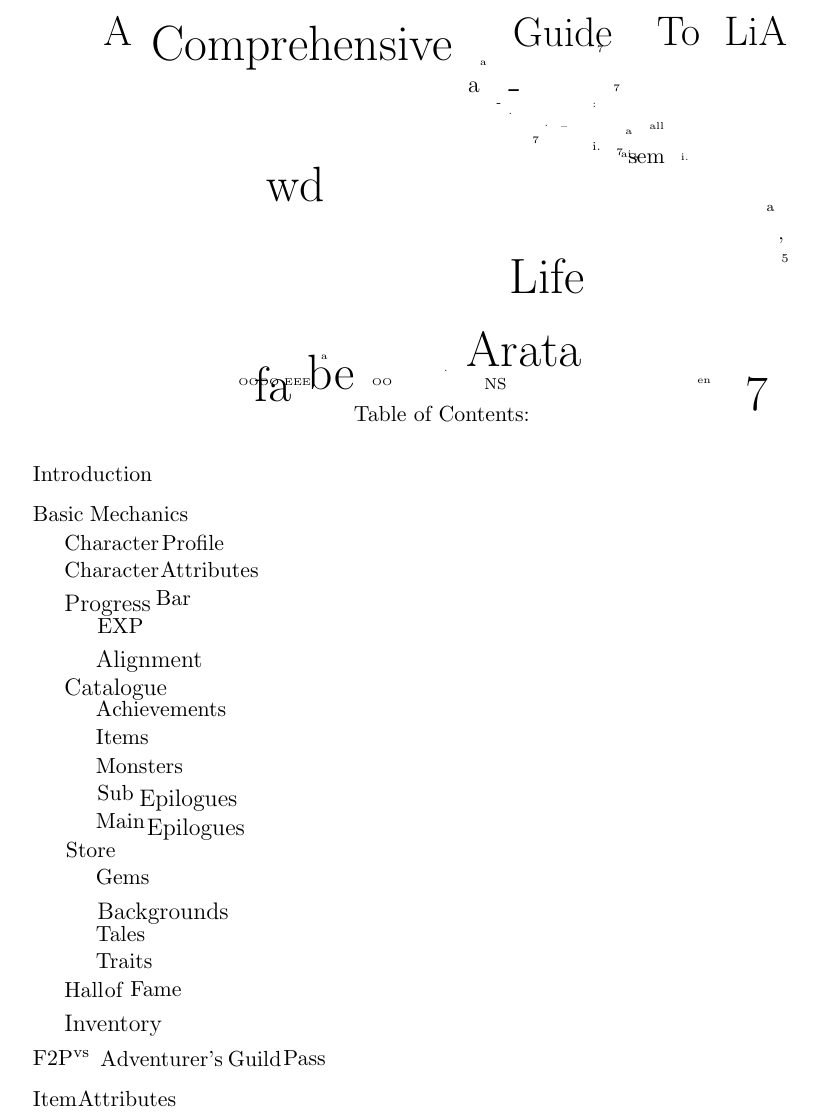
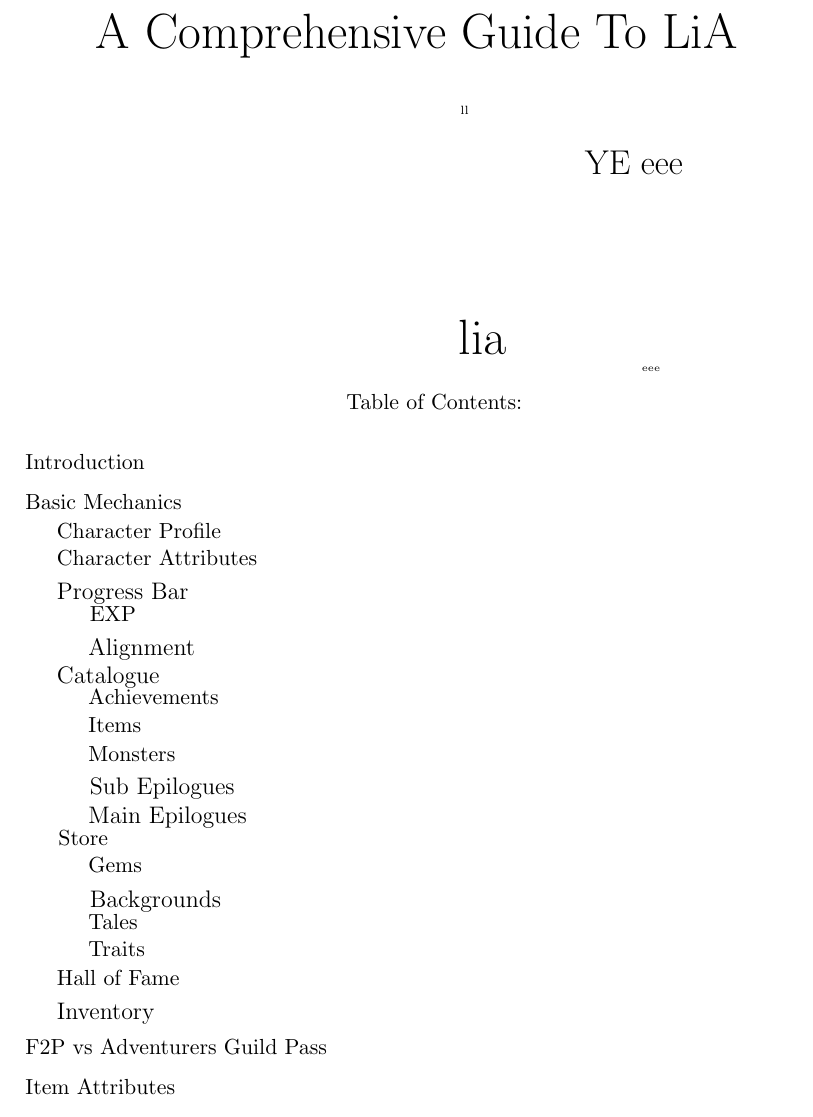
Before and after one commit to AP0me/scanIntoLatex, a LaTeX document (output.tex): part of the page, cut at the place of the change. Compiled offline with pdfLaTeX.

Commit message:
Rows of text get recognised better

```diff
--- a/output.tex
+++ b/output.tex
@@ -4,308 +4,120 @@
 \setlength{\TPHorizModule}{1in}
 \setlength{\TPVertModule}{1in}
 \begin{document}
-\begin{textblock*}{8.0in}(0.8541666666666666in,9.3125in)
+\begin{textblock*}{8.0in}(1.2916666666666667in,1.2395833333333333in)
+\fontsize{24.00}{28.80}\selectfont
+A Comprehensive Guide To LiA
+\end{textblock*}
+\begin{textblock*}{8.0in}(3.8229166666666665in,1.875in)
+\fontsize{6.00}{7.20}\selectfont
+ll
+\end{textblock*}
+\begin{textblock*}{8.0in}(4.6875in,2.1875in)
+\fontsize{17.25}{20.70}\selectfont
+YE eee
+\end{textblock*}
+\begin{textblock*}{8.0in}(3.8125in,3.3645833333333335in)
+\fontsize{78.00}{93.60}\selectfont
+lia
+\end{textblock*}
+\begin{textblock*}{8.0in}(5.083333333333333in,3.6875in)
+\fontsize{3.00}{3.60}\selectfont
+eee
+\end{textblock*}
+\begin{textblock*}{8.0in}(3.03125in,3.875in)
+\fontsize{11.25}{13.50}\selectfont
+Table of Contents:
+\end{textblock*}
+\begin{textblock*}{8.0in}(0.8020833333333334in,4.291666666666667in)
+\fontsize{10.50}{12.60}\selectfont
+Introduction
+\end{textblock*}
+\begin{textblock*}{8.0in}(0.8020833333333334in,4.572916666666667in)
+\fontsize{10.50}{12.60}\selectfont
+Basic Mechanics
+\end{textblock*}
+\begin{textblock*}{8.0in}(1.0208333333333333in,4.770833333333333in)
+\fontsize{10.50}{12.60}\selectfont
+Character Profile
+\end{textblock*}
+\begin{textblock*}{8.0in}(1.0208333333333333in,4.958333333333333in)
+\fontsize{10.50}{12.60}\selectfont
+Character Attributes
+\end{textblock*}
+\begin{textblock*}{8.0in}(1.0208333333333333in,5.1875in)
+\fontsize{12.75}{15.30}\selectfont
+Progress Bar
+\end{textblock*}
+\begin{textblock*}{8.0in}(1.25in,5.354166666666667in)
+\fontsize{10.50}{12.60}\selectfont
+EXP
+\end{textblock*}
+\begin{textblock*}{8.0in}(1.2395833333333333in,5.572916666666667in)
+\fontsize{12.75}{15.30}\selectfont
+Alignment
+\end{textblock*}
+\begin{textblock*}{8.0in}(1.0208333333333333in,5.770833333333333in)
+\fontsize{12.75}{15.30}\selectfont
+Catalogue
+\end{textblock*}
+\begin{textblock*}{8.0in}(1.2395833333333333in,5.927083333333333in)
+\fontsize{10.50}{12.60}\selectfont
+Achievements
+\end{textblock*}
+\begin{textblock*}{8.0in}(1.2395833333333333in,6.125in)
+\fontsize{10.50}{12.60}\selectfont
+Items
+\end{textblock*}
+\begin{textblock*}{8.0in}(1.2395833333333333in,6.322916666666667in)
+\fontsize{10.50}{12.60}\selectfont
+Monsters
+\end{textblock*}
+\begin{textblock*}{8.0in}(1.25in,6.541666666666667in)
+\fontsize{12.75}{15.30}\selectfont
+Sub Epilogues
+\end{textblock*}
+\begin{textblock*}{8.0in}(1.2395833333333333in,6.739583333333333in)
+\fontsize{12.75}{15.30}\selectfont
+Main Epilogues
+\end{textblock*}
+\begin{textblock*}{8.0in}(1.03125in,6.90625in)
+\fontsize{10.50}{12.60}\selectfont
+Store
+\end{textblock*}
+\begin{textblock*}{8.0in}(1.2395833333333333in,7.09375in)
+\fontsize{10.50}{12.60}\selectfont
+Gems
+\end{textblock*}
+\begin{textblock*}{8.0in}(1.25in,7.322916666666667in)
+\fontsize{12.75}{15.30}\selectfont
+Backgrounds
+\end{textblock*}
+\begin{textblock*}{8.0in}(1.2395833333333333in,7.489583333333333in)
+\fontsize{10.50}{12.60}\selectfont
+Tales
+\end{textblock*}
+\begin{textblock*}{8.0in}(1.2395833333333333in,7.677083333333333in)
+\fontsize{10.50}{12.60}\selectfont
+Traits
+\end{textblock*}
+\begin{textblock*}{8.0in}(1.0208333333333333in,7.875in)
+\fontsize{10.50}{12.60}\selectfont
+Hall of Fame
+\end{textblock*}
+\begin{textblock*}{8.0in}(1.0208333333333333in,8.104166666666666in)
+\fontsize{12.75}{15.30}\selectfont
+Inventory
+\end{textblock*}
+\begin{textblock*}{8.0in}(0.8020833333333334in,8.354166666666666in)
+\fontsize{10.50}{12.60}\selectfont
+F2P vs Adventurers Guild Pass
+\end{textblock*}
+\begin{textblock*}{8.0in}(0.8020833333333334in,8.635416666666666in)
+\fontsize{10.50}{12.60}\selectfont
+Item Attributes
+\end{textblock*}
+\begin{textblock*}{8.0in}(0.8020833333333334in,9.3125in)
 \fontsize{10.50}{12.60}\selectfont
 1
 \end{textblock*}
-\begin{textblock*}{8.0in}(1.1666666666666667in,8.635416666666666in)
-\fontsize{10.50}{12.60}\selectfont
-Attributes
-\end{textblock*}
-\begin{textblock*}{8.0in}(0.8541666666666666in,8.635416666666666in)
-\fontsize{10.50}{12.60}\selectfont
-Item
-\end{textblock*}
-\begin{textblock*}{8.0in}(1.1354166666666667in,8.354166666666666in)
-\fontsize{8.25}{9.90}\selectfont
-vs
-\end{textblock*}
-\begin{textblock*}{8.0in}(2.59375in,8.354166666666666in)
-\fontsize{10.50}{12.60}\selectfont
-Pass
-\end{textblock*}
-\begin{textblock*}{8.0in}(2.2083333333333335in,8.354166666666666in)
-\fontsize{10.50}{12.60}\selectfont
-Guild
-\end{textblock*}
-\begin{textblock*}{8.0in}(1.3229166666666667in,8.354166666666666in)
-\fontsize{10.50}{12.60}\selectfont
-Adventurer's
-\end{textblock*}
-\begin{textblock*}{8.0in}(0.8541666666666666in,8.354166666666666in)
-\fontsize{10.50}{12.60}\selectfont
-F2P
-\end{textblock*}
-\begin{textblock*}{8.0in}(1.0729166666666667in,8.104166666666666in)
-\fontsize{12.75}{15.30}\selectfont
-Inventory
-\end{textblock*}
-\begin{textblock*}{8.0in}(1.53125in,7.875in)
-\fontsize{10.50}{12.60}\selectfont
-Fame
-\end{textblock*}
-\begin{textblock*}{8.0in}(1.3541666666666667in,7.875in)
-\fontsize{10.50}{12.60}\selectfont
-of
-\end{textblock*}
-\begin{textblock*}{8.0in}(1.0729166666666667in,7.875in)
-\fontsize{10.50}{12.60}\selectfont
-Hall
-\end{textblock*}
-\begin{textblock*}{8.0in}(1.2916666666666667in,7.677083333333333in)
-\fontsize{10.50}{12.60}\selectfont
-Traits
-\end{textblock*}
-\begin{textblock*}{8.0in}(1.2916666666666667in,7.489583333333333in)
-\fontsize{10.50}{12.60}\selectfont
-Tales
-\end{textblock*}
-\begin{textblock*}{8.0in}(1.3020833333333333in,7.322916666666667in)
-\fontsize{12.75}{15.30}\selectfont
-Backgrounds
-\end{textblock*}
-\begin{textblock*}{8.0in}(1.2916666666666667in,7.09375in)
-\fontsize{10.50}{12.60}\selectfont
-Gems
-\end{textblock*}
-\begin{textblock*}{8.0in}(1.0833333333333333in,6.90625in)
-\fontsize{10.50}{12.60}\selectfont
-Store
-\end{textblock*}
-\begin{textblock*}{8.0in}(1.6458333333333333in,6.739583333333333in)
-\fontsize{12.75}{15.30}\selectfont
-Epilogues
-\end{textblock*}
-\begin{textblock*}{8.0in}(1.2916666666666667in,6.708333333333333in)
-\fontsize{10.50}{12.60}\selectfont
-Main
-\end{textblock*}
-\begin{textblock*}{8.0in}(1.59375in,6.541666666666667in)
-\fontsize{12.75}{15.30}\selectfont
-Epilogues
-\end{textblock*}
-\begin{textblock*}{8.0in}(1.3020833333333333in,6.510416666666667in)
-\fontsize{10.50}{12.60}\selectfont
-Sub
-\end{textblock*}
-\begin{textblock*}{8.0in}(1.2916666666666667in,6.322916666666667in)
-\fontsize{10.50}{12.60}\selectfont
-Monsters
-\end{textblock*}
-\begin{textblock*}{8.0in}(1.2916666666666667in,6.125in)
-\fontsize{10.50}{12.60}\selectfont
-Items
-\end{textblock*}
-\begin{textblock*}{8.0in}(1.2916666666666667in,5.927083333333333in)
-\fontsize{10.50}{12.60}\selectfont
-Achievements
-\end{textblock*}
-\begin{textblock*}{8.0in}(1.0729166666666667in,5.770833333333333in)
-\fontsize{12.75}{15.30}\selectfont
-Catalogue
-\end{textblock*}
-\begin{textblock*}{8.0in}(1.2916666666666667in,5.572916666666667in)
-\fontsize{12.75}{15.30}\selectfont
-Alignment
-\end{textblock*}
-\begin{textblock*}{8.0in}(1.3020833333333333in,5.354166666666667in)
-\fontsize{10.50}{12.60}\selectfont
-EXP
-\end{textblock*}
-\begin{textblock*}{8.0in}(1.7083333333333333in,5.15625in)
-\fontsize{10.50}{12.60}\selectfont
-Bar
-\end{textblock*}
-\begin{textblock*}{8.0in}(1.0729166666666667in,5.1875in)
-\fontsize{12.75}{15.30}\selectfont
-Progress
-\end{textblock*}
-\begin{textblock*}{8.0in}(1.7395833333333333in,4.958333333333333in)
-\fontsize{10.50}{12.60}\selectfont
-Attributes
-\end{textblock*}
-\begin{textblock*}{8.0in}(1.0729166666666667in,4.958333333333333in)
-\fontsize{10.50}{12.60}\selectfont
-Character
-\end{textblock*}
-\begin{textblock*}{8.0in}(1.75in,4.770833333333333in)
-\fontsize{10.50}{12.60}\selectfont
-Profile
-\end{textblock*}
-\begin{textblock*}{8.0in}(1.0729166666666667in,4.770833333333333in)
-\fontsize{10.50}{12.60}\selectfont
-Character
-\end{textblock*}
-\begin{textblock*}{8.0in}(1.25in,4.572916666666667in)
-\fontsize{10.50}{12.60}\selectfont
-Mechanics
-\end{textblock*}
-\begin{textblock*}{8.0in}(0.8541666666666666in,4.572916666666667in)
-\fontsize{10.50}{12.60}\selectfont
-Basic
-\end{textblock*}
-\begin{textblock*}{8.0in}(0.8541666666666666in,4.291666666666667in)
-\fontsize{10.50}{12.60}\selectfont
-Introduction
-\end{textblock*}
-\begin{textblock*}{8.0in}(3.0833333333333335in,3.875in)
-\fontsize{11.25}{13.50}\selectfont
-Table of Contents:
-\end{textblock*}
-\begin{textblock*}{8.0in}(5.46875in,3.6875in)
-\fontsize{3.00}{3.60}\selectfont
-en
-\end{textblock*}
-\begin{textblock*}{8.0in}(3.2083333333333335in,3.6875in)
-\fontsize{3.00}{3.60}\selectfont
-OO
-\end{textblock*}
-\begin{textblock*}{8.0in}(2.28125in,3.6875in)
-\fontsize{3.00}{3.60}\selectfont
-OOOO EEE
-\end{textblock*}
-\begin{textblock*}{8.0in}(3.9895833333333335in,3.6875in)
-\fontsize{8.25}{9.90}\selectfont
-NS
-\end{textblock*}
-\begin{textblock*}{8.0in}(3.7083333333333335in,3.625in)
-\fontsize{5.25}{6.30}\selectfont
-.
-\end{textblock*}
-\begin{textblock*}{8.0in}(2.8541666666666665in,3.5208333333333335in)
-\fontsize{2.25}{2.70}\selectfont
-a
-\end{textblock*}
-\begin{textblock*}{8.0in}(2.3958333333333335in,3.6041666666666665in)
-\fontsize{35.25}{42.30}\selectfont
-fa
-\end{textblock*}
-\begin{textblock*}{8.0in}(5.802083333333333in,3.6875in)
-\fontsize{60.00}{72.00}\selectfont
-7
-\end{textblock*}
-\begin{textblock*}{8.0in}(6.052083333333333in,2.8229166666666665in)
-\fontsize{6.00}{7.20}\selectfont
-5
-\end{textblock*}
-\begin{textblock*}{8.0in}(6.03125in,2.7083333333333335in)
-\fontsize{9.75}{11.70}\selectfont
-'
-\end{textblock*}
-\begin{textblock*}{8.0in}(5.947916666666667in,2.4791666666666665in)
-\fontsize{7.50}{9.00}\selectfont
-a
-\end{textblock*}
-\begin{textblock*}{8.0in}(3.8645833333333335in,3.3645833333333335in)
-\fontsize{72.00}{86.40}\selectfont
-Arata
-\end{textblock*}
-\begin{textblock*}{8.0in}(2.7604166666666665in,3.5208333333333335in)
-\fontsize{88.50}{106.20}\selectfont
-be
-\end{textblock*}
-\begin{textblock*}{8.0in}(4.166666666666667in,2.8541666666666665in)
-\fontsize{41.25}{49.50}\selectfont
-Life
-\end{textblock*}
-\begin{textblock*}{8.0in}(5.020833333333333in,2.1458333333333335in)
-\fontsize{1.50}{1.80}\selectfont
-7
-\end{textblock*}
-\begin{textblock*}{8.0in}(4.9375in,2.1041666666666665in)
-\fontsize{0.75}{0.90}\selectfont
- ai
-\end{textblock*}
-\begin{textblock*}{8.0in}(5.354166666666667in,2.125in)
-\fontsize{3.75}{4.50}\selectfont
-i.
-\end{textblock*}
-\begin{textblock*}{8.0in}(4.90625in,2.09375in)
-\fontsize{2.25}{2.70}\selectfont
-7
-\end{textblock*}
-\begin{textblock*}{8.0in}(4.322916666666667in,2.0104166666666665in)
-\fontsize{1.50}{1.80}\selectfont
-7
-\end{textblock*}
-\begin{textblock*}{8.0in}(4.989583333333333in,2.125in)
-\fontsize{10.50}{12.60}\selectfont
- sem
-\end{textblock*}
-\begin{textblock*}{8.0in}(4.739583333333333in,2.0416666666666665in)
-\fontsize{6.00}{7.20}\selectfont
-i.
-\end{textblock*}
-\begin{textblock*}{8.0in}(4.96875in,1.9583333333333333in)
-\fontsize{0.75}{0.90}\selectfont
-a
-\end{textblock*}
-\begin{textblock*}{8.0in}(4.40625in,1.9270833333333333in)
-\fontsize{3.75}{4.50}\selectfont
-.
-\end{textblock*}
-\begin{textblock*}{8.0in}(4.520833333333333in,1.9270833333333333in)
-\fontsize{4.50}{5.40}\selectfont
---
-\end{textblock*}
-\begin{textblock*}{8.0in}(5.135416666666667in,1.90625in)
-\fontsize{4.50}{5.40}\selectfont
-all
-\end{textblock*}
-\begin{textblock*}{8.0in}(4.15625in,1.84375in)
-\fontsize{4.50}{5.40}\selectfont
-.
-\end{textblock*}
-\begin{textblock*}{8.0in}(4.739583333333333in,1.7708333333333333in)
-\fontsize{3.00}{3.60}\selectfont
-:
-\end{textblock*}
-\begin{textblock*}{8.0in}(2.4791666666666665in,2.21875in)
-\fontsize{35.25}{42.30}\selectfont
-wd
-\end{textblock*}
-\begin{textblock*}{8.0in}(4.072916666666667in,1.7604166666666667in)
-\fontsize{6.00}{7.20}\selectfont
--
-\end{textblock*}
-\begin{textblock*}{8.0in}(4.885416666666667in,1.6458333333333333in)
-\fontsize{1.50}{1.80}\selectfont
-7
-\end{textblock*}
-\begin{textblock*}{8.0in}(3.875in,1.625in)
-\fontsize{12.00}{14.40}\selectfont
-a
-\end{textblock*}
-\begin{textblock*}{8.0in}(3.9583333333333335in,1.4791666666666667in)
-\fontsize{3.75}{4.50}\selectfont
-a
-\end{textblock*}
-\begin{textblock*}{8.0in}(4.770833333333333in,1.375in)
-\fontsize{3.75}{4.50}\selectfont
-7
-\end{textblock*}
-\begin{textblock*}{8.0in}(4.15625in,1.625in)
-\fontsize{21.75}{26.10}\selectfont
--
-\end{textblock*}
-\begin{textblock*}{8.0in}(5.65625in,1.1770833333333333in)
-\fontsize{19.50}{23.40}\selectfont
-LiA
-\end{textblock*}
-\begin{textblock*}{8.0in}(5.1875in,1.1770833333333333in)
-\fontsize{19.50}{23.40}\selectfont
-To
-\end{textblock*}
-\begin{textblock*}{8.0in}(4.1875in,1.1770833333333333in)
-\fontsize{19.50}{23.40}\selectfont
-Guide
-\end{textblock*}
-\begin{textblock*}{8.0in}(1.6770833333333333in,1.2395833333333333in)
-\fontsize{24.00}{28.80}\selectfont
-Comprehensive
-\end{textblock*}
-\begin{textblock*}{8.0in}(1.34375in,1.1770833333333333in)
-\fontsize{19.50}{23.40}\selectfont
-A
-\end{textblock*}
 \end{document}
```
Also changed, not shown: plan.txt (line endings or trailing spaces), 4 other files.
